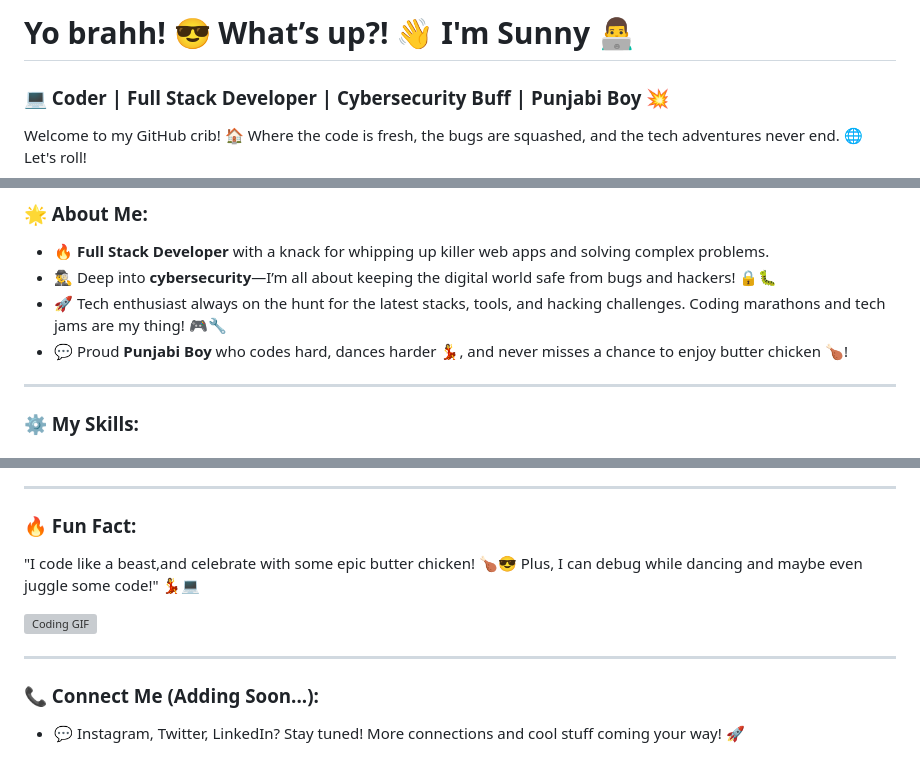
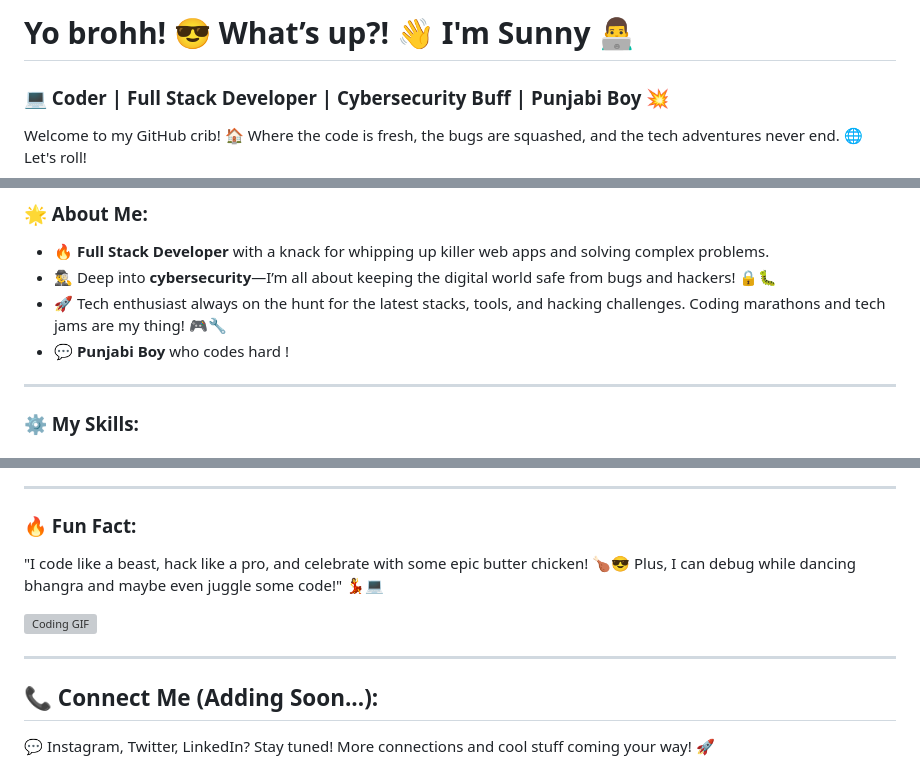
Before and after one commit to JustM3Sunny/JustM3Sunny, a Markdown page: README.md, 3 parts joined by grey strips. Drawn GitHub-style; grey boxes are pictures that could not be loaded.

```diff
--- a/README.md
+++ b/README.md
@@ -1,4 +1,4 @@
-# Yo brahh! 😎 What’s up?! 👋 I'm Sunny 👨‍💻
+# Yo brohh! 😎 What’s up?! 👋 I'm Sunny 👨‍💻
 
 ### 💻 Coder | Full Stack Developer | Cybersecurity Buff | Punjabi Boy 💥
 
@@ -13,7 +13,7 @@ Welcome to my GitHub crib! 🏠 Where the code is fresh, the bugs are squashed,
 - 🔥 **Full Stack Developer** with a knack for whipping up killer web apps and solving complex problems.
 - 🕵️‍♂️ Deep into **cybersecurity**—I’m all about keeping the digital world safe from bugs and hackers! 🔒🐛
 - 🚀 Tech enthusiast always on the hunt for the latest stacks, tools, and hacking challenges. Coding marathons and tech jams are my thing! 🎮🔧
-- 💬 Proud **Punjabi Boy** who codes hard, dances harder 💃, and never misses a chance to enjoy butter chicken 🍗!
+- 💬 **Punjabi Boy** who codes hard !
 
 ---
 
@@ -53,12 +53,12 @@ Welcome to my GitHub crib! 🏠 Where the code is fresh, the bugs are squashed,
 
 ### 🔥 Fun Fact:
 
-"I code like a beast,and celebrate with some epic butter chicken! 🍗😎 Plus, I can debug while dancing and maybe even juggle some code!" 💃💻
+"I code like a beast, hack like a pro, and celebrate with some epic butter chicken! 🍗😎 Plus, I can debug while dancing bhangra and maybe even juggle some code!" 💃💻
 
 ![Coding GIF](https://media.giphy.com/media/du3J3cXyzhj75IOgvA/giphy.gif)
 
 ---
 
-### 📞 Connect Me (Adding Soon...):
-- 💬 Instagram, Twitter, LinkedIn? Stay tuned! More connections and cool stuff coming your way! 🚀
+## 📞 Connect Me (Adding Soon...):
+💬 Instagram, Twitter, LinkedIn? Stay tuned! More connections and cool stuff coming your way! 🚀
 
```
Also changed, not shown: other parts of README.md (+7 -2 lines).
